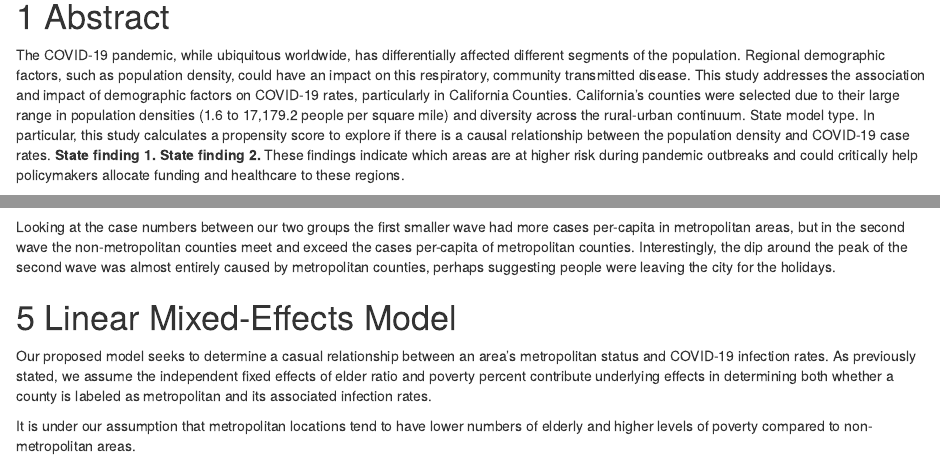
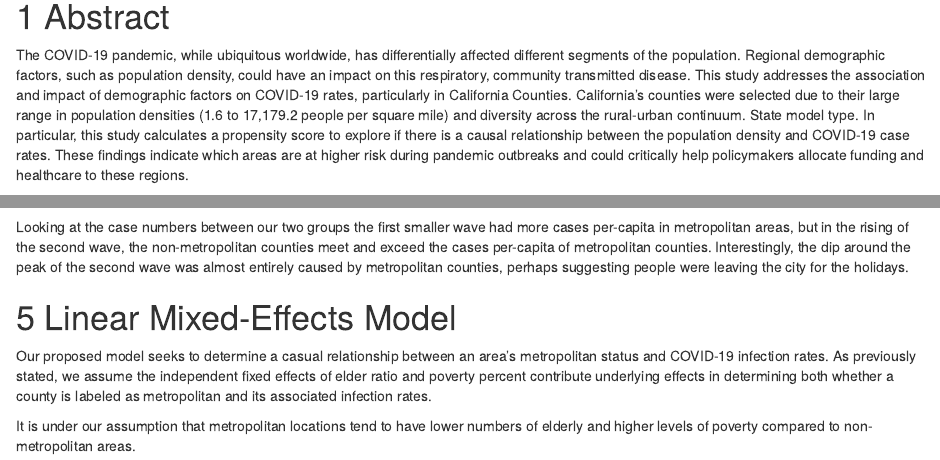
Before and after one commit to annabsta141b/Covid-Infection-and-PopDensity, an R Markdown document (Report.Rmd): the page in a window 1100 px wide, from 190 px down, and a second part further down, joined at a grey line. Rendered offline with R 4.5, knitr and Pandoc, with nearby package versions; some code elsewhere in the file could not run offline.

Commit message:
Remove note from abstract and change phrasing

````diff
--- a/Report.Rmd
+++ b/Report.Rmd
@@ -160,7 +160,7 @@ county_code_cases <- ggplotly(county_code_cases)
 
 # Abstract
 
-The COVID-19 pandemic, while ubiquitous worldwide, has differentially affected different segments of the population. Regional demographic factors, such as population density, could have an impact on this respiratory, community transmitted disease. This study addresses the association and impact of demographic factors on COVID-19 rates, particularly in California Counties. California’s counties were selected due to their large range in population densities (1.6 to 17,179.2 people per square mile) and diversity across the rural-urban continuum. State model type. In particular, this study calculates a propensity score to explore if there is a causal relationship between the population density and COVID-19 case rates. **State finding 1. State finding 2.** These findings indicate which areas are at higher risk during pandemic outbreaks and could critically help policymakers allocate funding and healthcare to these regions.
+The COVID-19 pandemic, while ubiquitous worldwide, has differentially affected different segments of the population. Regional demographic factors, such as population density, could have an impact on this respiratory, community transmitted disease. This study addresses the association and impact of demographic factors on COVID-19 rates, particularly in California Counties. California’s counties were selected due to their large range in population densities (1.6 to 17,179.2 people per square mile) and diversity across the rural-urban continuum. State model type. In particular, this study calculates a propensity score to explore if there is a causal relationship between the population density and COVID-19 case rates. These findings indicate which areas are at higher risk during pandemic outbreaks and could critically help policymakers allocate funding and healthcare to these regions.
 
 
 # Introduction
@@ -323,7 +323,7 @@ To simplify our model we will be condensing our response variable by labeling ea
 county_code_cases
 ```
 
-Looking at the case numbers between our two groups the first smaller wave had more cases per-capita in metropolitan areas, but in the second wave the non-metropolitan counties meet and exceed the cases per-capita of metropolitan counties. Interestingly, the dip around the peak of the second wave was almost entirely caused by metropolitan counties, perhaps suggesting people were leaving the city for the holidays.
+Looking at the case numbers between our two groups the first smaller wave had more cases per-capita in metropolitan areas, but in the rising of the second wave, the non-metropolitan counties meet and exceed the cases per-capita of metropolitan counties. Interestingly, the dip around the peak of the second wave was almost entirely caused by metropolitan counties, perhaps suggesting people were leaving the city for the holidays.
 
 # Linear Mixed-Effects Model
 
````
